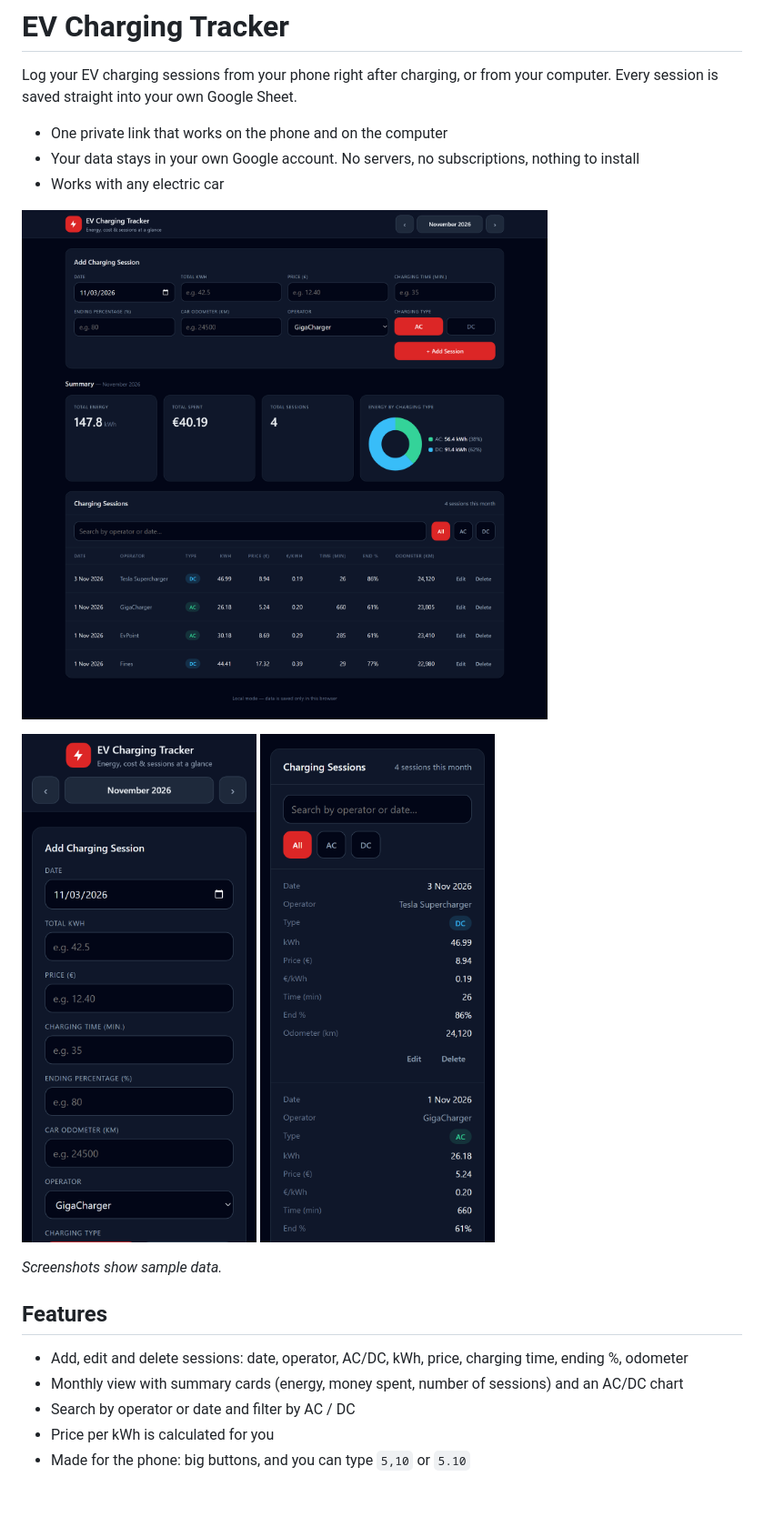
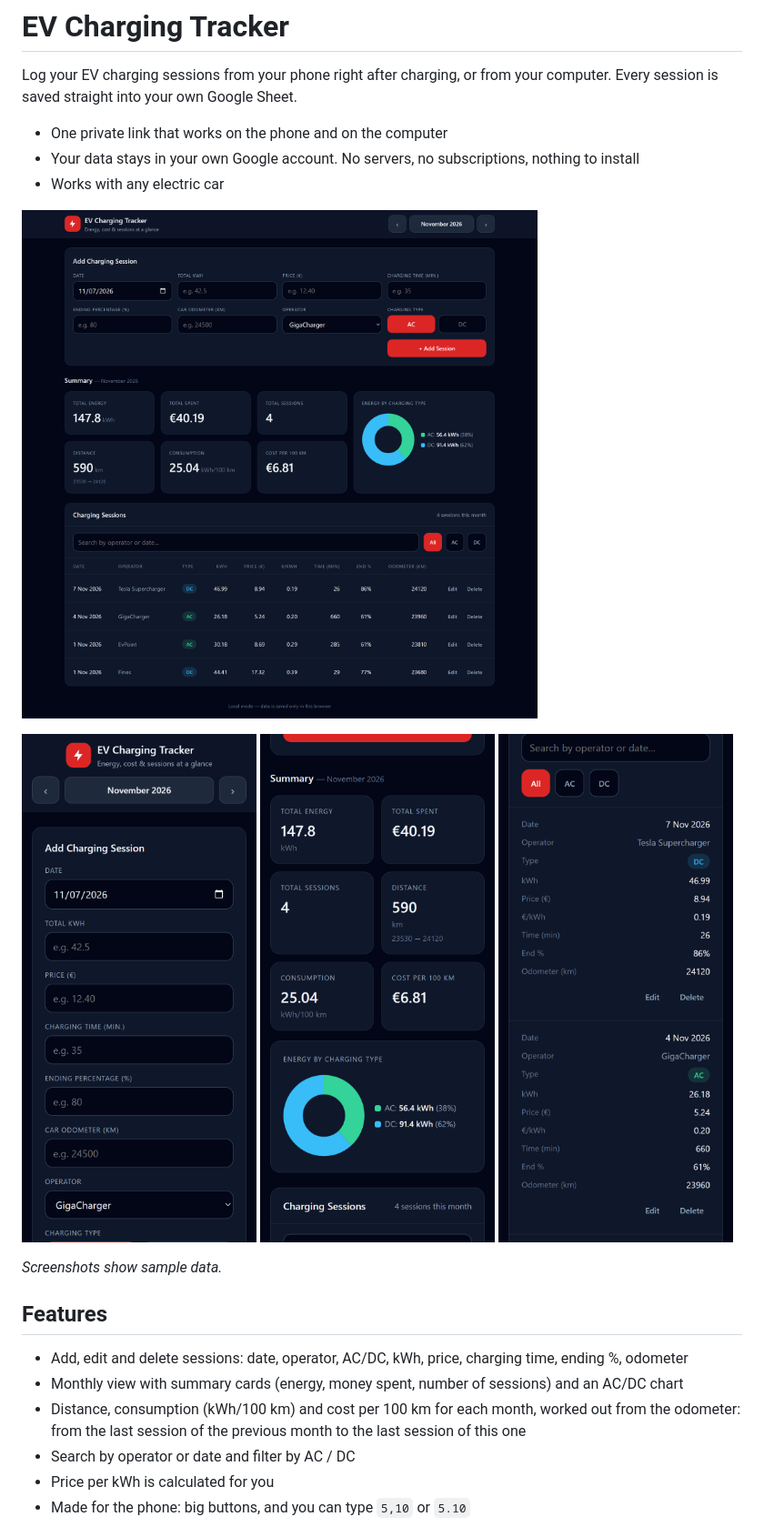
Before and after one commit to ZahariBakov/Charging-APP, a Markdown page: README.md, the part around the change. Shown at 91% size. GitHub-like rendering; pictures changed too: docs/screenshots/desktop.png, docs/screenshots/phone-form.png, docs/screenshots/phone-list.png; blank space fills up the shorter version.

```diff
--- a/README.md
+++ b/README.md
@@ -10,6 +10,7 @@ Log your EV charging sessions from your phone right after charging, or from your
 
 <p>
   <img src="docs/screenshots/phone-form.png" alt="Adding a session on a phone" width="260">
+  <img src="docs/screenshots/phone-summary.png" alt="Monthly summary on a phone" width="260">
   <img src="docs/screenshots/phone-list.png" alt="Session list on a phone" width="260">
 </p>
 
@@ -19,6 +20,7 @@ Log your EV charging sessions from your phone right after charging, or from your
 
 - Add, edit and delete sessions: date, operator, AC/DC, kWh, price, charging time, ending %, odometer
 - Monthly view with summary cards (energy, money spent, number of sessions) and an AC/DC chart
+- Distance, consumption (kWh/100 km) and cost per 100 km for each month, worked out from the odometer: from the last session of the previous month to the last session of this one
 - Search by operator or date and filter by AC / DC
 - Price per kWh is calculated for you
 - Made for the phone: big buttons, and you can type `5,10` or `5.10`
```
Also changed, not shown: 5 other files.
